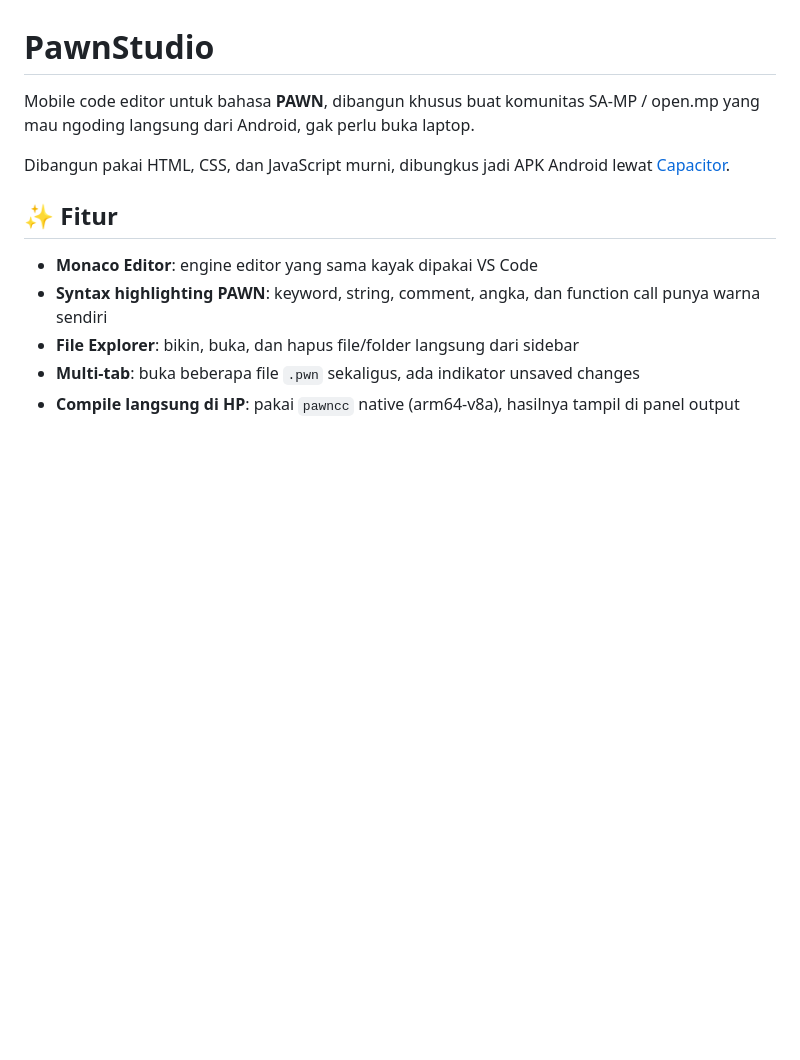
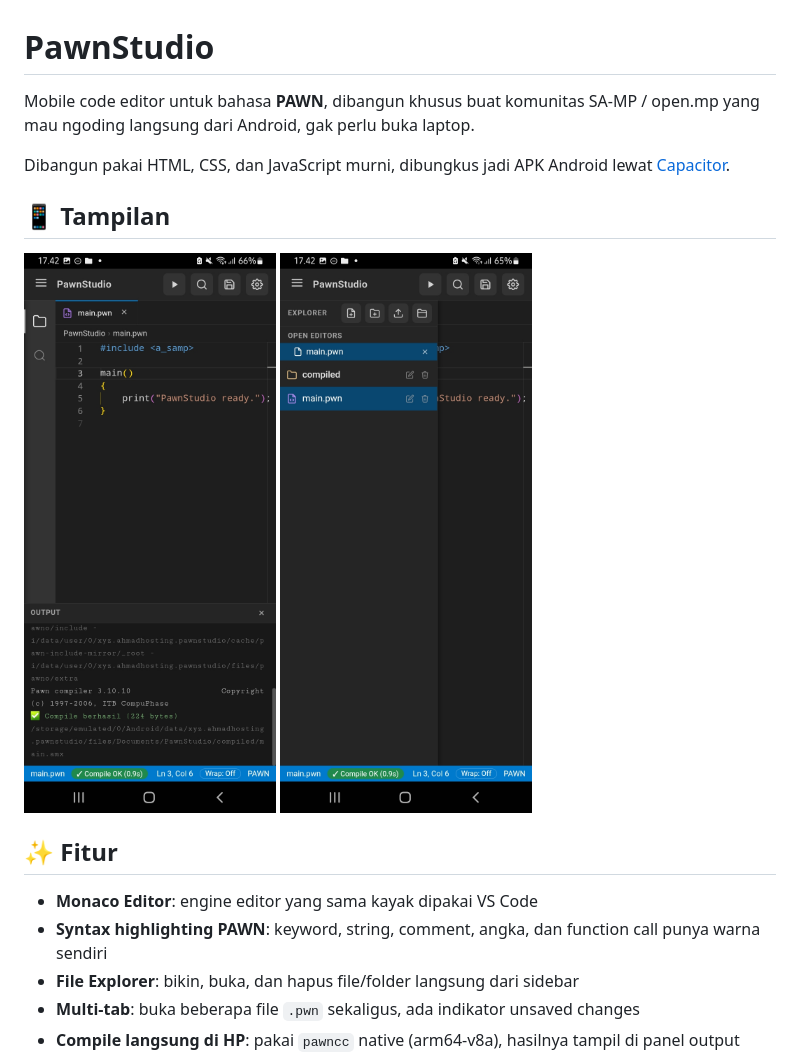
Before and after one commit to Julakk/PawnStudio, a Markdown page: README.md, the part around the change. GitHub-like rendering; pictures changed too: docs/compile.jpg (added), docs/explorer.jpg (added); blank space fills up the shorter version.

Commit message:
README: tambah screenshot [skip ci]

```diff
--- a/README.md
+++ b/README.md
@@ -3,6 +3,13 @@
 Mobile code editor untuk bahasa **PAWN**, dibangun khusus buat komunitas SA-MP / open.mp yang mau ngoding langsung dari Android, gak perlu buka laptop.
 
 Dibangun pakai HTML, CSS, dan JavaScript murni, dibungkus jadi APK Android lewat [Capacitor](https://capacitorjs.com/).
+
+## 📱 Tampilan
+
+<p>
+  <img src="docs/compile.jpg" width="260" alt="Editor dan hasil compile">
+  <img src="docs/explorer.jpg" width="260" alt="Explorer">
+</p>
 
 ## ✨ Fitur
 
```
